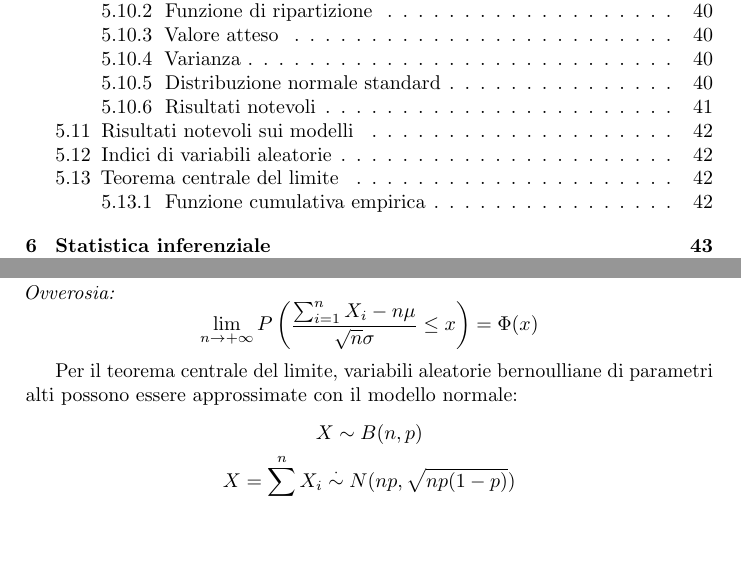
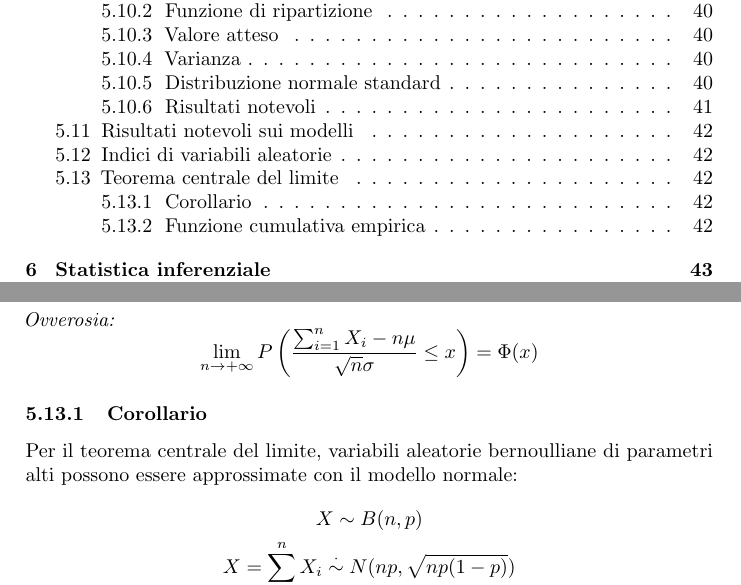
Before and after one commit to sgorblex-unimi/statistica-e-analisi-dei-dati, a LaTeX document (probabilita.tex, which reads sections/05-modelli.tex): two parts of pages 3 and 42 of 47 before the commit and two parts of pages 3 and 42 of 48 after it, joined at a grey line, cut so that both start at the same text, the shorter picture padded with empty space. Compiled offline with pdfLaTeX.

Commit message:
Moved a TLC corollary into a dedicated TLC subsection

```diff
--- a/sections/05-modelli.tex
+++ b/sections/05-modelli.tex
@@ -790,6 +790,7 @@ Anche il modello binomiale e l'ipergeometrico, ad esempio, godono della propriet
 	\end{equation*}
 \end{teor}
 
+\subsubsection{Corollario}
 Per il teorema centrale del limite, variabili aleatorie bernoulliane di parametri alti possono essere approssimate con il modello normale:
 \begin{gather*}
 	X\sim B(n,p) \\
```
